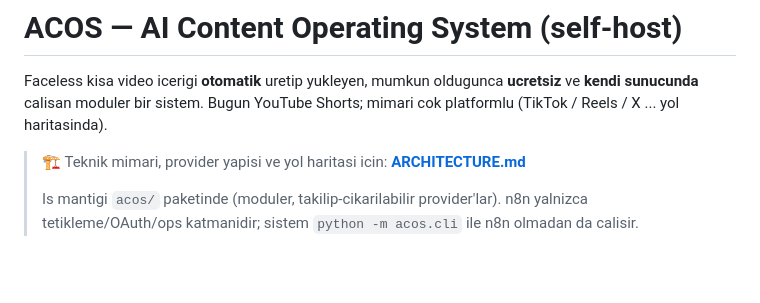
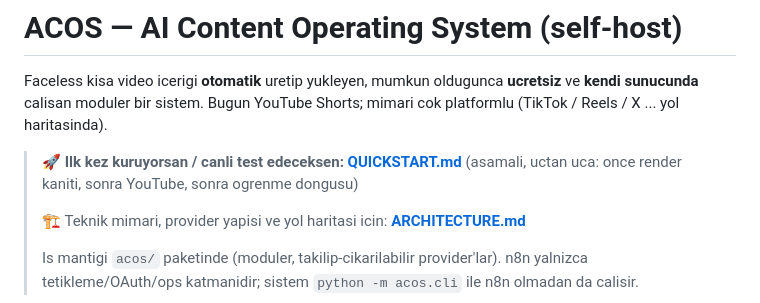
Before and after one commit to jvde05/n8n, a Markdown page: README.md, the part around the change. Drawn GitHub-style; blank space fills up the shorter version.

```diff
--- a/README.md
+++ b/README.md
@@ -4,6 +4,9 @@ Faceless kisa video icerigi **otomatik** uretip yukleyen, mumkun oldugunca
 **ucretsiz** ve **kendi sunucunda** calisan moduler bir sistem. Bugun YouTube
 Shorts; mimari cok platformlu (TikTok / Reels / X ... yol haritasinda).
 
+> 🚀 **Ilk kez kuruyorsan / canli test edeceksen: [QUICKSTART.md](QUICKSTART.md)**
+> (asamali, uctan uca: once render kaniti, sonra YouTube, sonra ogrenme dongusu)
+>
 > 🏗️ Teknik mimari, provider yapisi ve yol haritasi icin: **[ARCHITECTURE.md](ARCHITECTURE.md)**
 >
 > Is mantigi `acos/` paketinde (moduler, takilip-cikarilabilir provider'lar).
```
Also changed, not shown: QUICKSTART.md (added, +166 -0 lines).
